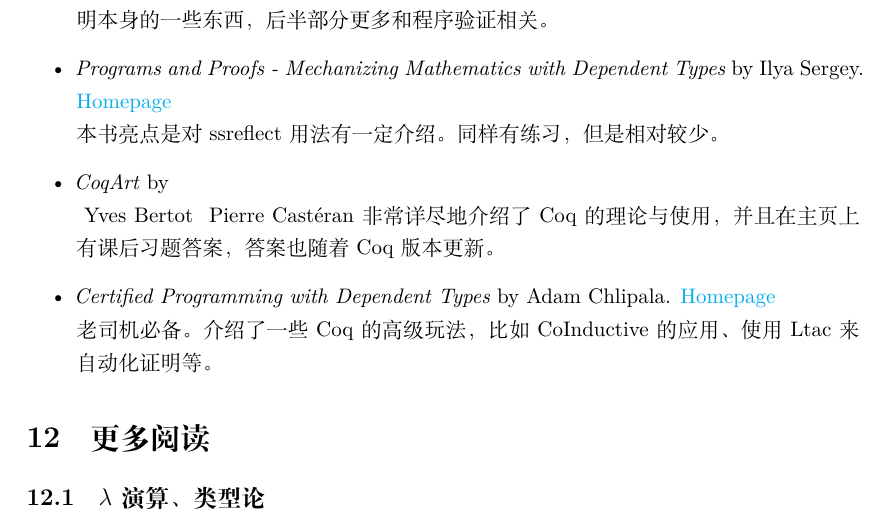
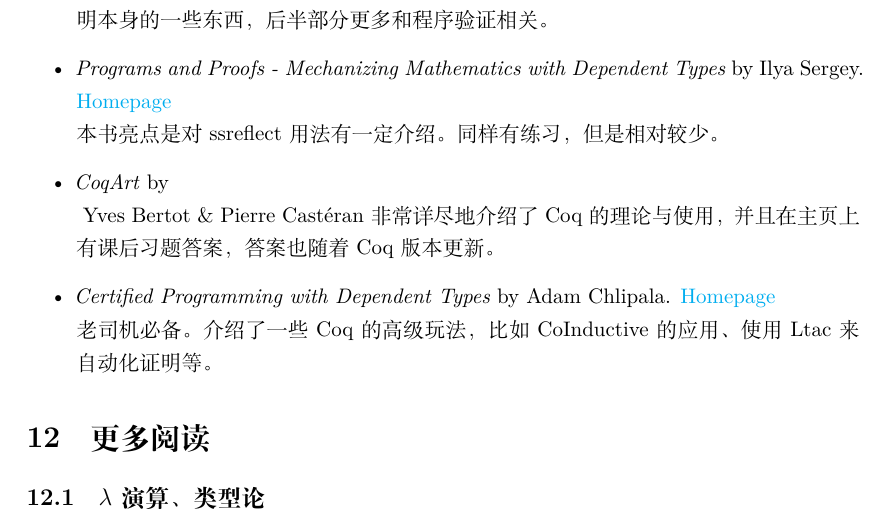
Before and after one commit to OpenPAL/TypeAndProof, a LaTeX document (Type and Proof.tex, which reads Coq.tex): part of page 35 of 36, cut so that both start at the same text. Compiled offline with XeLaTeX.

Commit message:
Fix Coq.tex

```diff
--- a/Coq.tex
+++ b/Coq.tex
@@ -37,7 +37,7 @@ Coq提供了扩展机制，方便开发者使用Coq的开发语言OCaml为Coq书
           \href{http://ilyasergey.net/pnp}{Homepage}\\
           本书亮点是对 ssreflect 用法有一定介绍。同样有练习，但是相对较少。
     \item \emph{CoqArt} by
-          \href{https://www.labri.fr/perso/casteran/CoqArt/}\\ Yves Bertot & Pierre Castéran
+          \href{https://www.labri.fr/perso/casteran/CoqArt/}\\ Yves Bertot \& Pierre Castéran
           非常详尽地介绍了Coq的理论与使用，并且在主页上有课后习题答案，答案也随着Coq版本更新。
     \item \emph{Certified Programming with Dependent Types} by Adam Chlipala.
           \href{http://adam.chlipala.net/cpdt/}{Homepage}\\
```
